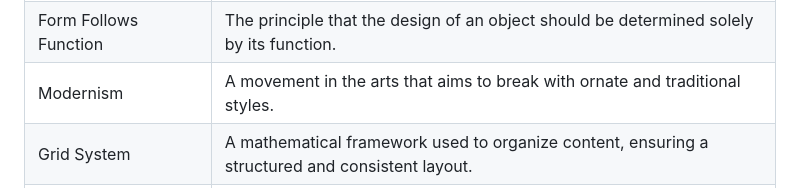
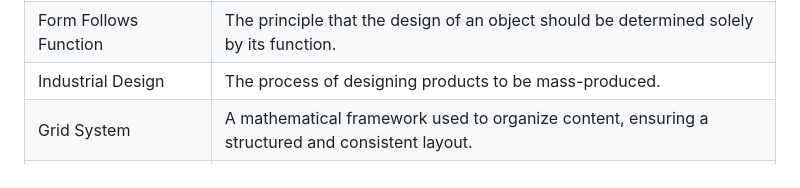
Before and after one commit to apr45/curator-cards-AlexRevilla, a Markdown page: AGENTS.md, the part around the change. Rendered like a GitHub page.

Commit message:
Replace a term for vocabulary with another

```diff
--- a/AGENTS.md
+++ b/AGENTS.md
@@ -56,7 +56,7 @@ Use these terms. If a term is not on this list, define it before using it.
 | Gesamtkunstwerk | A "total work of art" where different art forms are combined as a unified whole. |
 | Geometric Abstraction | The use of simple shapes like circles, squares, and triangles as the building blocks of design. |
 | Form Follows Function | The principle that the design of an object should be determined solely by its function. |
-| Modernism | A movement in the arts that aims to break with ornate and traditional styles. |
+| Industrial Design | The process of designing products to be mass-produced. |
 | Grid System | A mathematical framework used to organize content, ensuring a structured and consistent layout. |
 | Asymmetrical Balance | Creating visual harmony through the clever placement of unequal elements rather than mirroring them. |
 | Negative Space | The intentional use of empty space between or around subjects of an image to emphasize content. |
```
